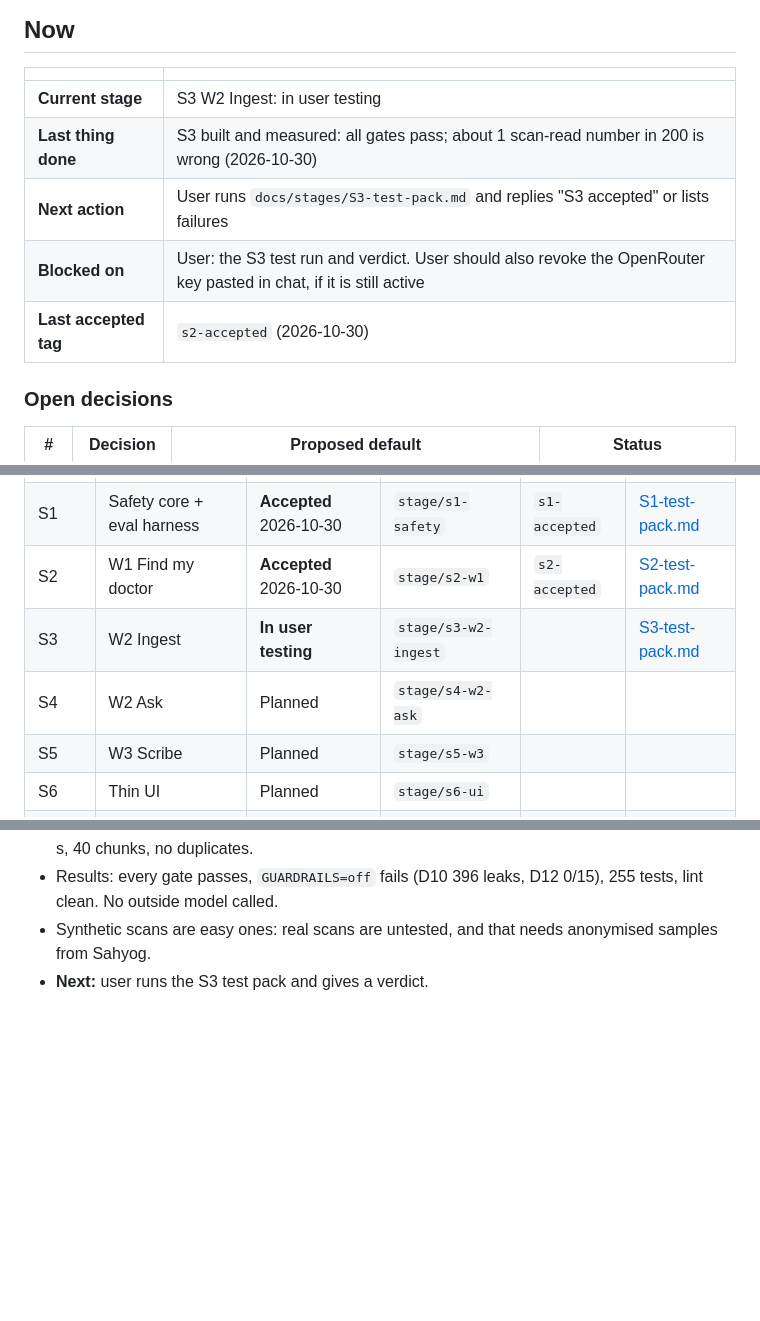
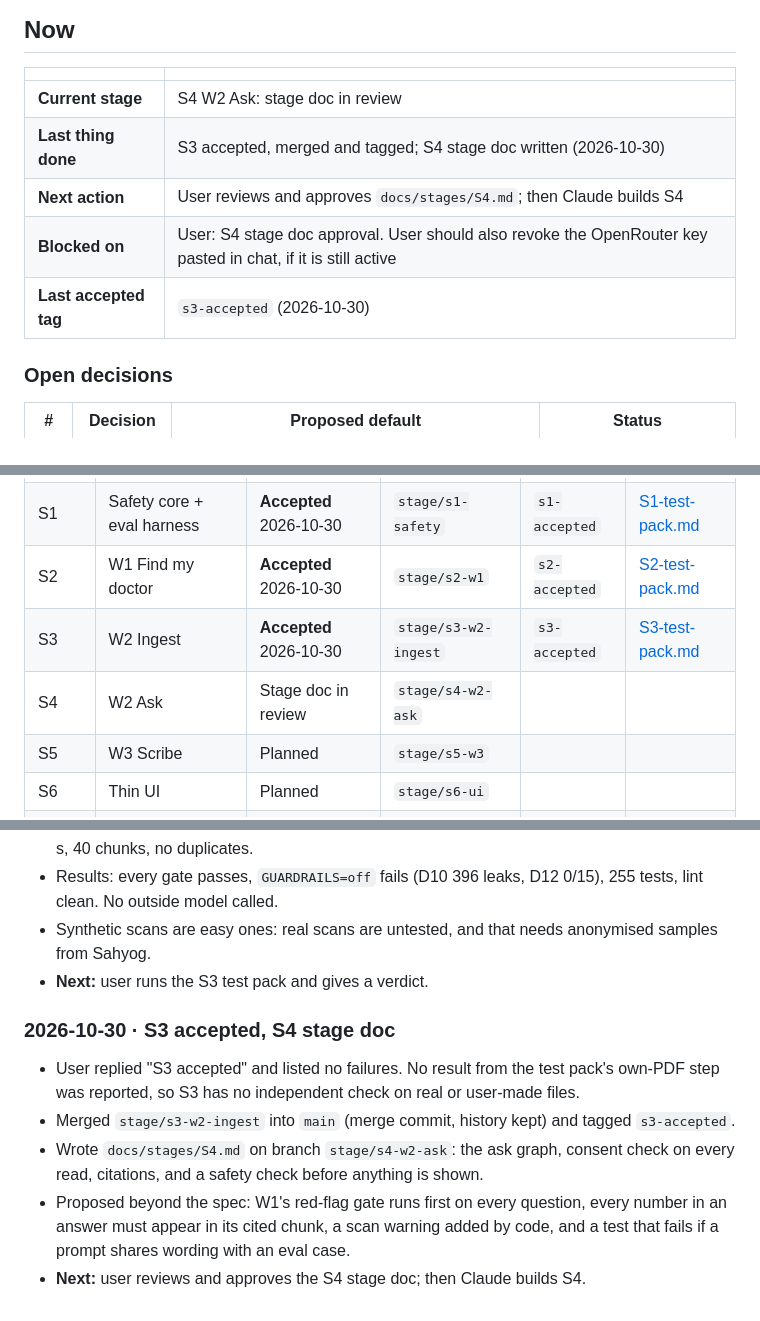
Before and after one commit to das0777/sahyog-care-companion, a Markdown page: JOURNAL.md, 3 parts joined by grey strips. Rendered like a GitHub page; blank space fills up the shorter version.

Commit message:
docs(s4): stage doc for review; journal records S3 acceptance
Co-Authored-By: Claude Opus 5.5 <noreply@anthropic.com>

```diff
--- a/JOURNAL.md
+++ b/JOURNAL.md
@@ -8,11 +8,11 @@ The single record of how this project is executed: where we are, what was done,
 
 | | |
 |---|---|
-| **Current stage** | S3 W2 Ingest: in user testing |
-| **Last thing done** | S3 built and measured: all gates pass; about 1 scan-read number in 200 is wrong (2026-10-30) |
-| **Next action** | User runs `docs/stages/S3-test-pack.md` and replies "S3 accepted" or lists failures |
-| **Blocked on** | User: the S3 test run and verdict. User should also revoke the OpenRouter key pasted in chat, if it is still active |
-| **Last accepted tag** | `s2-accepted` (2026-10-30) |
+| **Current stage** | S4 W2 Ask: stage doc in review |
+| **Last thing done** | S3 accepted, merged and tagged; S4 stage doc written (2026-10-30) |
+| **Next action** | User reviews and approves `docs/stages/S4.md`; then Claude builds S4 |
+| **Blocked on** | User: S4 stage doc approval. User should also revoke the OpenRouter key pasted in chat, if it is still active |
+| **Last accepted tag** | `s3-accepted` (2026-10-30) |
 
 ### Open decisions
 
@@ -31,8 +31,8 @@ The single record of how this project is executed: where we are, what was done,
 | S0 | Foundation | **Accepted** 2026-10-30 | `stage/s0-foundation` | `s0-accepted` | [S0-test-pack.md](docs/stages/S0-test-pack.md) |
 | S1 | Safety core + eval harness | **Accepted** 2026-10-30 | `stage/s1-safety` | `s1-accepted` | [S1-test-pack.md](docs/stages/S1-test-pack.md) |
 | S2 | W1 Find my doctor | **Accepted** 2026-10-30 | `stage/s2-w1` | `s2-accepted` | [S2-test-pack.md](docs/stages/S2-test-pack.md) |
-| S3 | W2 Ingest | **In user testing** | `stage/s3-w2-ingest` | | [S3-test-pack.md](docs/stages/S3-test-pack.md) |
-| S4 | W2 Ask | Planned | `stage/s4-w2-ask` | | |
+| S3 | W2 Ingest | **Accepted** 2026-10-30 | `stage/s3-w2-ingest` | `s3-accepted` | [S3-test-pack.md](docs/stages/S3-test-pack.md) |
+| S4 | W2 Ask | Stage doc in review | `stage/s4-w2-ask` | | |
 | S5 | W3 Scribe | Planned | `stage/s5-w3` | | |
 | S6 | Thin UI | Planned | `stage/s6-ui` | | |
 | S7 | Assurance | Planned | `stage/s7-assurance` | | |
@@ -275,3 +275,10 @@ The live docs are the current versions. The PDFs are snapshots and must be re-ex
 - Results: every gate passes, `GUARDRAILS=off` fails (D10 396 leaks, D12 0/15), 255 tests, lint clean. No outside model called.
 - Synthetic scans are easy ones: real scans are untested, and that needs anonymised samples from Sahyog.
 - **Next:** user runs the S3 test pack and gives a verdict.
+
+### 2026-10-30 · S3 accepted, S4 stage doc
+- User replied "S3 accepted" and listed no failures. No result from the test pack's own-PDF step was reported, so S3 has no independent check on real or user-made files.
+- Merged `stage/s3-w2-ingest` into `main` (merge commit, history kept) and tagged `s3-accepted`.
+- Wrote `docs/stages/S4.md` on branch `stage/s4-w2-ask`: the ask graph, consent check on every read, citations, and a safety check before anything is shown.
+- Proposed beyond the spec: W1's red-flag gate runs first on every question, every number in an answer must appear in its cited chunk, a scan warning added by code, and a test that fails if a prompt shares wording with an eval case.
+- **Next:** user reviews and approves the S4 stage doc; then Claude builds S4.
```
Also changed, not shown: docs/stages/S4.md (added, +123 -0 lines).
